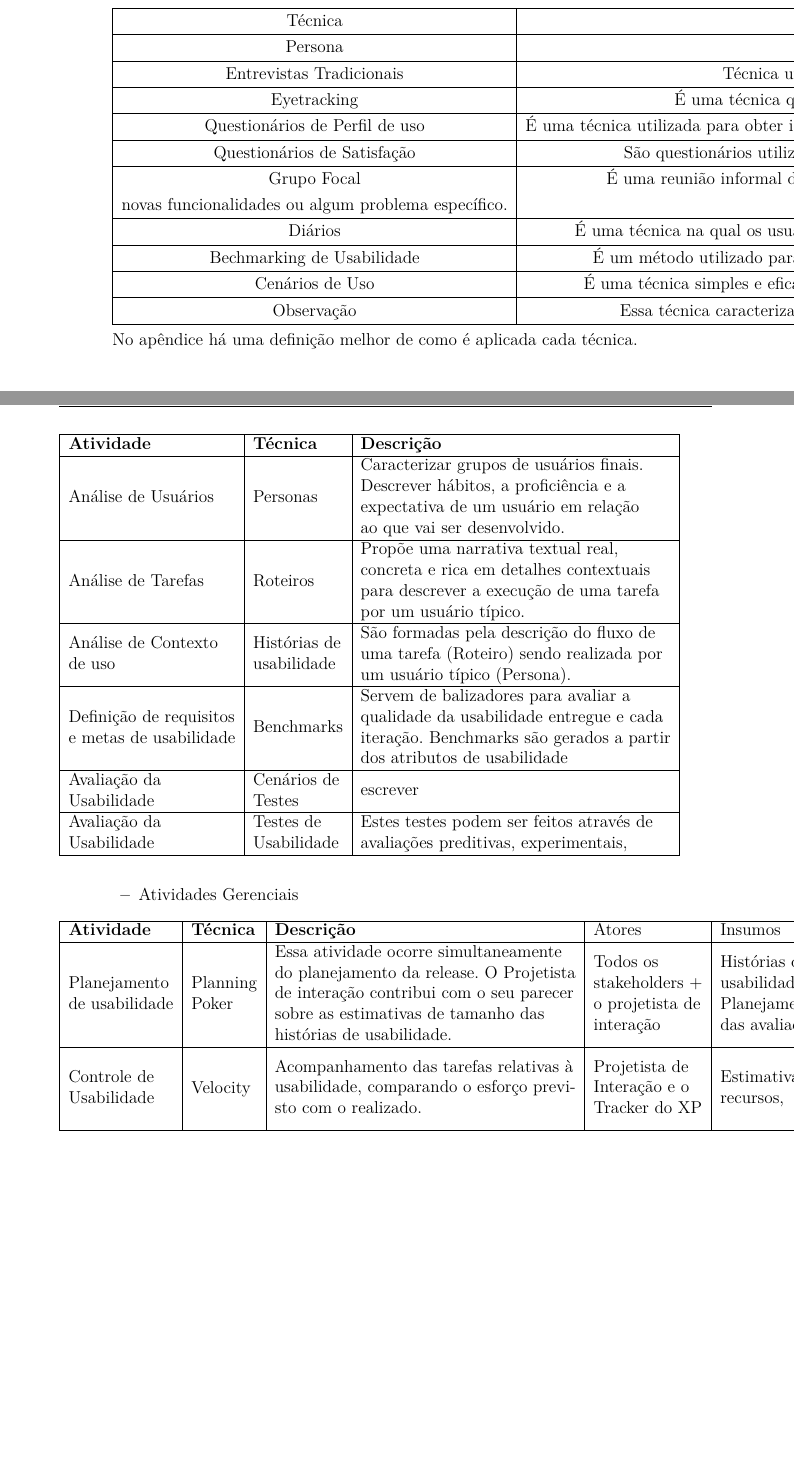
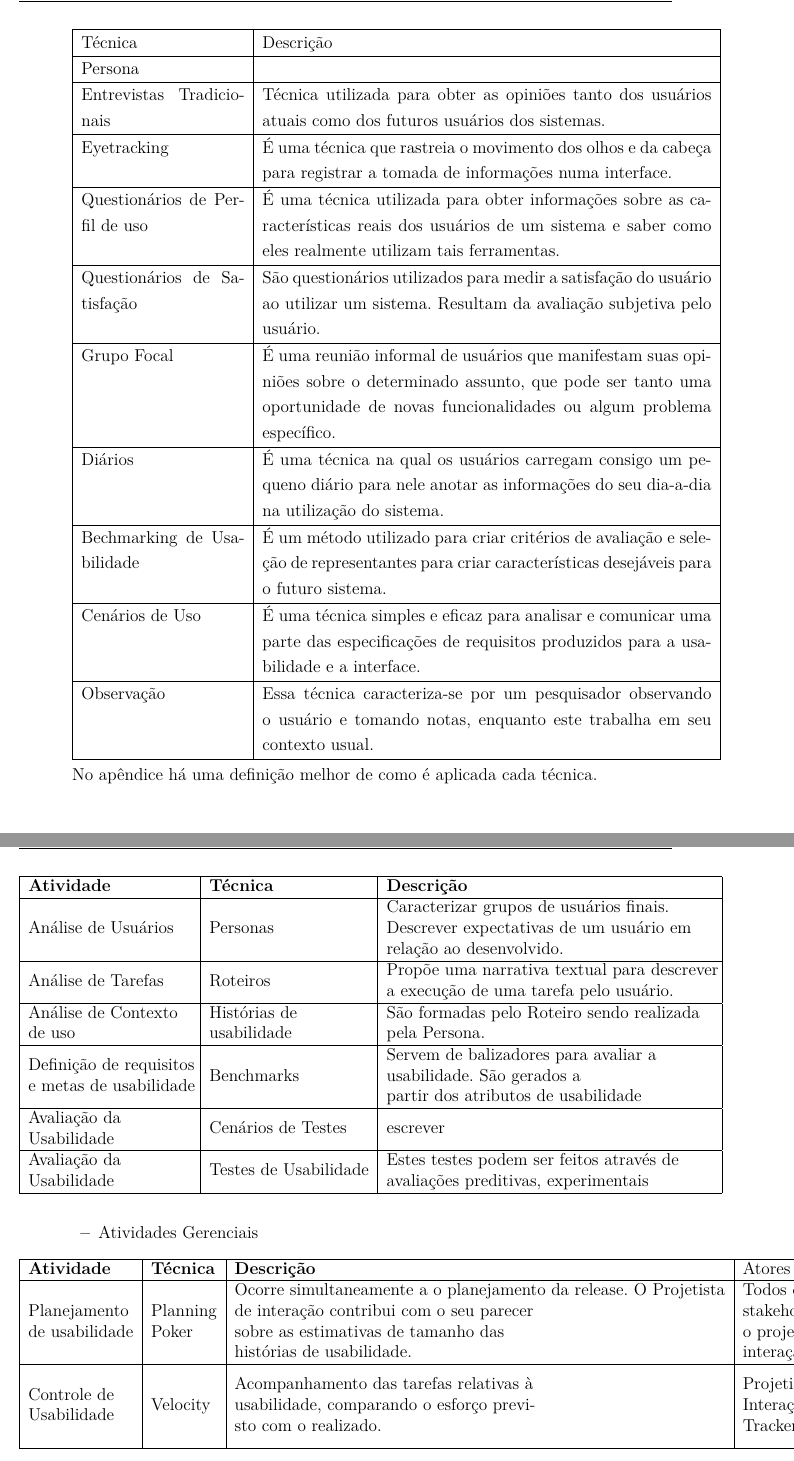
Before and after one commit to riurick/tcc_texto, a LaTeX thesis (tcc.tex, which reads capitulos/4-usabilidade.tex): two parts of pages 37 and 45 of 104 before the commit and two parts of pages 38 and 46 of 104 after it, joined at a grey line, cut so that both start at the same text, the shorter picture padded with empty space. Compiled offline with pdfLaTeX.

Commit message:
Fix cap. usabilidade

```diff
--- a/capitulos/4-usabilidade.tex
+++ b/capitulos/4-usabilidade.tex
@@ -158,7 +158,7 @@ Os métodos e técnicas de análise são utilizados para buscar informações so
 
 As técnicas mencionadas à baixo visam apoiar os projetistas de interface na busca de informações sobre o contexto de uso e sobre a usabilidade de um sistema existente. Essas técnicas são empregadas de forma que se complementem-se umas as outras.
 
-\begin{tabular}{|c|c|}
+\begin{tabular}{|p{4cm}|p{11cm}|}
 \hline
 Técnica & Descrição \\
 \hline
@@ -388,15 +388,15 @@ Na tabela abaixo é apresentado as atividades técnicas e gerenciais de cada vis
 \item {Atividades Técnicas}
 
 \begin{table}[h]
-\begin{tabular}{|l|l|l|}
+\begin{tabular}{|p{4cm}|l|p{8cm}|}
 \hline
 \textbf{Atividade}                                                                       & \textbf{Técnica}                                                    & \textbf{Descrição}                                                                                                                                                                                  \\ \hline
-Análise de Usuários                                                                      & Personas                                                            & \begin{tabular}[c]{@{}l@{}}Caracterizar grupos de usuários finais. \\ Descrever hábitos, a proficiência e a \\ expectativa de um usuário em relação \\ ao que vai ser desenvolvido.\end{tabular}    \\ \hline
-Análise de Tarefas                                                                       & Roteiros                                                            & \begin{tabular}[c]{@{}l@{}}Propõe uma narrativa textual real,\\ concreta e rica em detalhes contextuais\\ para descrever a execução de uma tarefa \\ por um usuário típico.\end{tabular}            \\ \hline
-\begin{tabular}[c]{@{}l@{}}Análise de Contexto \\ de uso\end{tabular}                    & \begin{tabular}[c]{@{}l@{}}Histórias de \\ usabilidade\end{tabular} & \begin{tabular}[c]{@{}l@{}}São formadas pela descrição do fluxo de \\ uma tarefa (Roteiro) sendo realizada por\\ um usuário típico (Persona).\end{tabular}                                          \\ \hline
-\begin{tabular}[c]{@{}l@{}}Definição de requisitos\\ e metas de usabilidade\end{tabular} & Benchmarks                                                          & \begin{tabular}[c]{@{}l@{}}Servem de balizadores para avaliar a \\ qualidade da usabilidade entregue e cada\\ iteração. Benchmarks são gerados a partir\\ dos atributos de usabilidade\end{tabular} \\ \hline
-\begin{tabular}[c]{@{}l@{}}Avaliação da \\ Usabilidade\end{tabular}                      & \begin{tabular}[c]{@{}l@{}}Cenários de\\ Testes\end{tabular}        & escrever                                                                                                                                                                                            \\ \hline
-\begin{tabular}[c]{@{}l@{}}Avaliação da \\ Usabilidade\end{tabular}                      & \begin{tabular}[c]{@{}l@{}}Testes de \\ Usabilidade\end{tabular}    & \begin{tabular}[c]{@{}l@{}}Estes testes podem ser feitos através de\\ avaliações preditivas, experimentais,\end{tabular}                                                                            \\ \hline
+Análise de Usuários                                                                      & Personas                                                            & \begin{tabular}[c]{@{}l@{}}Caracterizar grupos de usuários finais. \\Descrever expectativas de um usuário em \\relação ao desenvolvido.\end{tabular}    \\ \hline
+Análise de Tarefas                                                                       & Roteiros                                                            & \begin{tabular}[c]{@{}l@{}}Propõe uma narrativa textual para descrever \\a execução de uma tarefa pelo usuário.\end{tabular}            \\ \hline
+\begin{tabular}[c]{@{}l@{}}Análise de Contexto \\ de uso\end{tabular}                    & \begin{tabular}[c]{@{}l@{}}Histórias de \\usabilidade\end{tabular} & \begin{tabular}[c]{@{}l@{}}São formadas pelo Roteiro sendo realizada \\pela Persona.\end{tabular}                                          \\ \hline
+\begin{tabular}[c]{@{}l@{}}Definição de requisitos \\e metas de usabilidade\end{tabular} & Benchmarks                                                          & \begin{tabular}[c]{@{}l@{}}Servem de balizadores para avaliar a \\ usabilidade. São gerados a \\partir dos atributos de usabilidade\end{tabular} \\ \hline
+\begin{tabular}[c]{@{}l@{}}Avaliação da \\Usabilidade\end{tabular}                      & \begin{tabular}[c]{@{}l@{}}Cenários de Testes\end{tabular}        & escrever                                                                                                                                                                                            \\ \hline
+\begin{tabular}[c]{@{}l@{}}Avaliação da \\Usabilidade\end{tabular}                      & \begin{tabular}[c]{@{}l@{}}Testes de Usabilidade\end{tabular}    & \begin{tabular}[c]{@{}l@{}}Estes testes podem ser feitos através de \\avaliações preditivas, experimentais\end{tabular}                                                                            \\ \hline
 \end{tabular}
 \end{table}
 
@@ -407,8 +407,8 @@ Análise de Tarefas
 \begin{table}[h]
 \begin{tabular}{|l|l|l|l|l|l|}
 \hline
-\textbf{Atividade}                                                     & \textbf{Técnica}                                          & \textbf{Descrição}                                                                                                                                                                                                                        & Atores                                                                                            & Insumos                                                                                               & Saídas                                                                                             \\ \hline
-\begin{tabular}[c]{@{}l@{}}Planejamento \\ de usabilidade\end{tabular} & \begin{tabular}[c]{@{}l@{}}Planning \\ Poker\end{tabular} & \begin{tabular}[c]{@{}l@{}}Essa atividade ocorre simultaneamente \\ do planejamento da release. O Projetista \\ de interação contribui com o seu parecer \\ sobre as estimativas de tamanho das \\ histórias de usabilidade.\end{tabular} & \begin{tabular}[c]{@{}l@{}}Todos os \\ stakeholders + \\ o projetista de\\ interação\end{tabular} & \begin{tabular}[c]{@{}l@{}}Histórias de \\ usabilidade e\\ Planejamento\\ das avaliações\end{tabular} & \begin{tabular}[c]{@{}l@{}}Estimativas \\ de Recursos\\ (Tempo e\\ Custo)\end{tabular}             \\ \hline
+\textbf{Atividade}  & \textbf{Técnica}  & \textbf{Descrição}&Atores  & Insumos  & Saídas      \\ \hline
+\begin{tabular}[c]{@{}l@{}}Planejamento \\ de usabilidade\end{tabular} & \begin{tabular}[c]{@{}l@{}}Planning \\ Poker\end{tabular} & \begin{tabular}[c]{@{}l@{}}Ocorre simultaneamente a o planejamento da release. O Projetista \\ de interação contribui com o seu parecer \\ sobre as estimativas de tamanho das \\ histórias de usabilidade.\end{tabular} & \begin{tabular}[c]{@{}l@{}}Todos os \\ stakeholders + \\ o projetista de\\ interação\end{tabular} & \begin{tabular}[c]{@{}l@{}}Histórias de \\ usabilidade e\\ Planejamento\\ das avaliações\end{tabular} & \begin{tabular}[c]{@{}l@{}}Estimativas \\ de Recursos\\ (Tempo e\\ Custo)\end{tabular}             \\ \hline
 \begin{tabular}[c]{@{}l@{}}Controle de \\ Usabilidade\end{tabular}     & Velocity                                                  & \begin{tabular}[c]{@{}l@{}}Acompanhamento das tarefas relativas à\\ usabilidade, comparando o esforço previ-\\ sto com o realizado.\end{tabular}                                                                                          & \begin{tabular}[c]{@{}l@{}}Projetista de \\ Interação e o\\ Tracker do XP\end{tabular}            & \begin{tabular}[c]{@{}l@{}}Estimativas de\\ recursos,\end{tabular}                                    & \begin{tabular}[c]{@{}l@{}}Refinamento \\ de estimativas \\ e Velocidade\\ do projeto\end{tabular} \\ \hline
 \end{tabular}
 \end{table}
```
Also changed, not shown: capitulos/4-usabilidade.tex (2 more changed lines).
